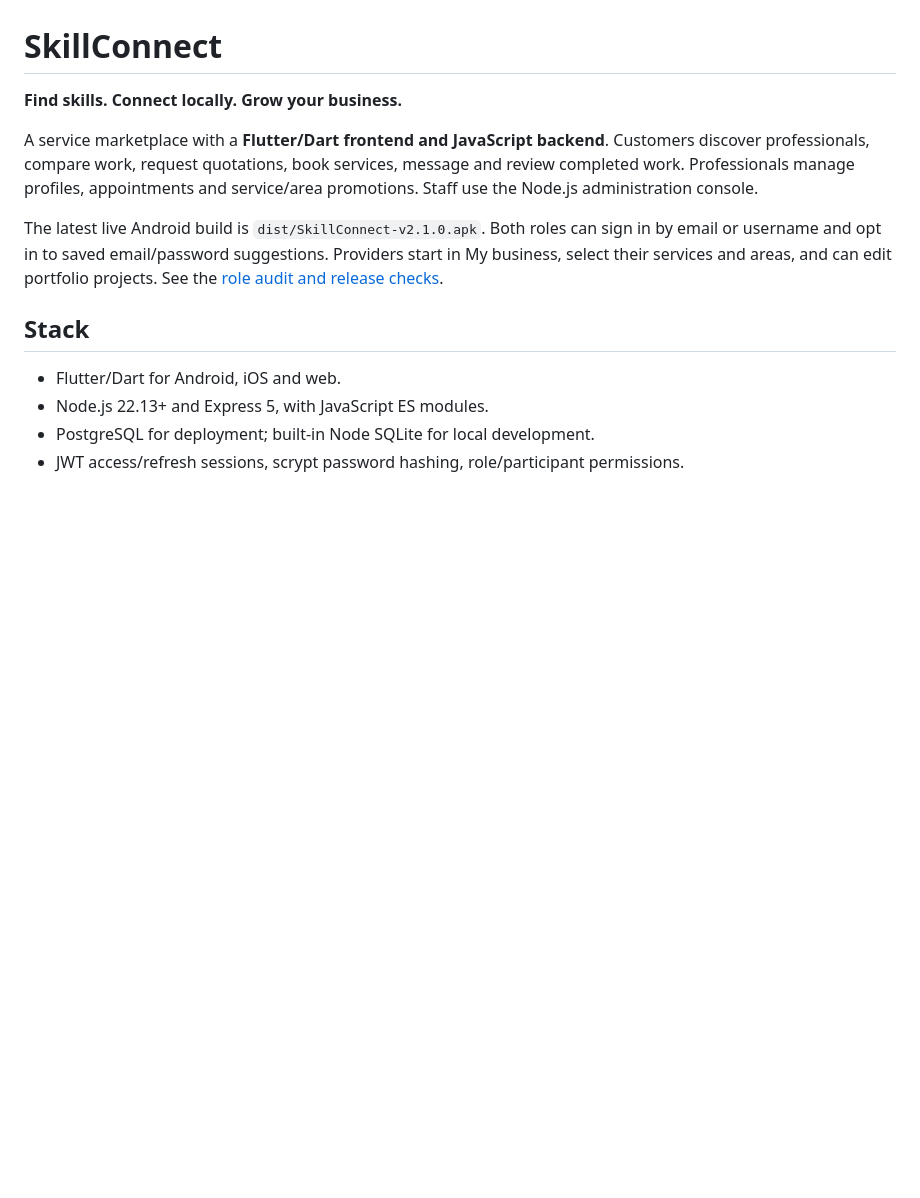
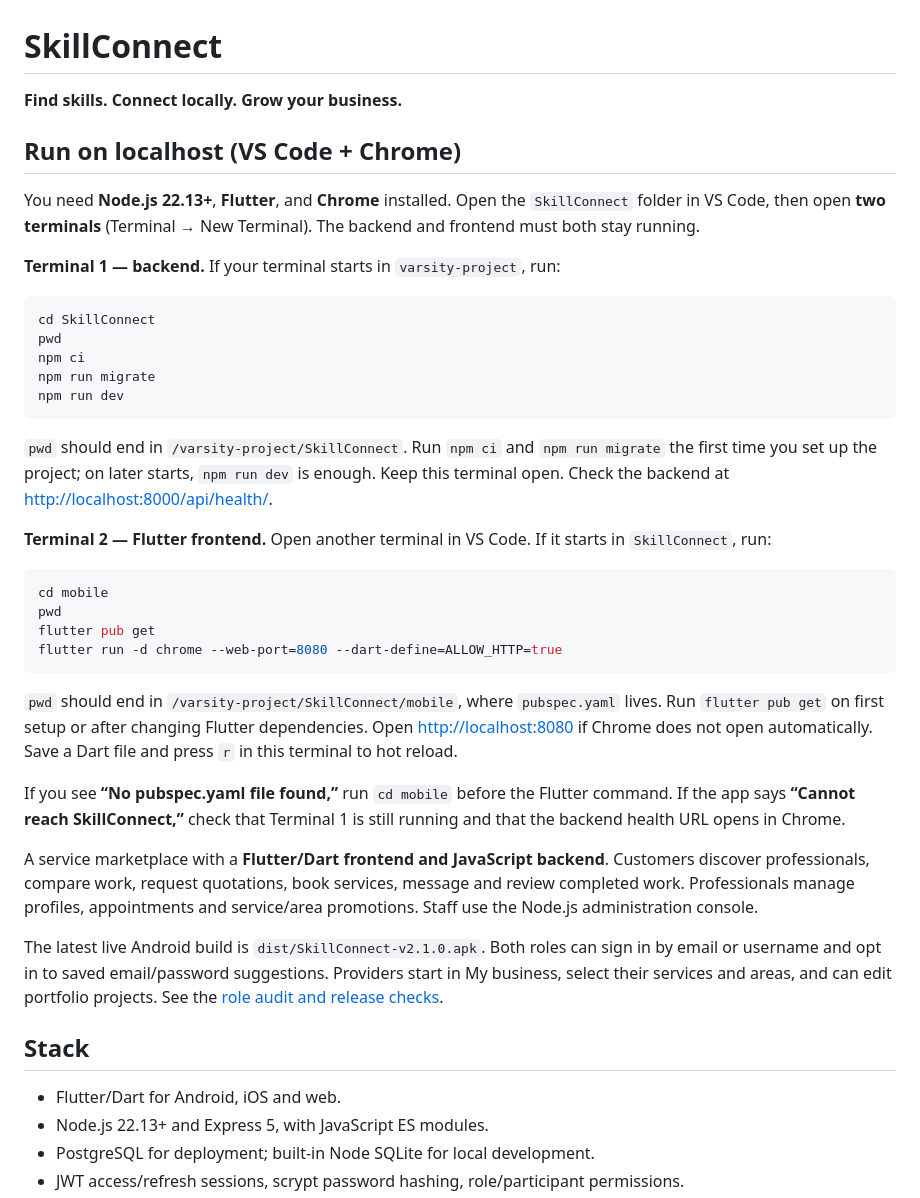
Before and after one commit to meherajmithun/SkillConnect, a Markdown page: README.md, the part around the change. Rendered like a GitHub page; blank space fills up the shorter version.

Commit message:
Document local backend and Flutter setup

````diff
--- a/README.md
+++ b/README.md
@@ -1,6 +1,46 @@
 # SkillConnect
 
 **Find skills. Connect locally. Grow your business.**
+
+## Run on localhost (VS Code + Chrome)
+
+You need **Node.js 22.13+**, **Flutter**, and **Chrome** installed. Open the
+`SkillConnect` folder in VS Code, then open **two terminals** (Terminal → New
+Terminal). The backend and frontend must both stay running.
+
+**Terminal 1 — backend.** If your terminal starts in `varsity-project`, run:
+
+```sh
+cd SkillConnect
+pwd
+npm ci
+npm run migrate
+npm run dev
+```
+
+`pwd` should end in `/varsity-project/SkillConnect`. Run `npm ci` and
+`npm run migrate` the first time you set up the project; on later starts,
+`npm run dev` is enough. Keep this terminal open. Check the backend at
+<http://localhost:8000/api/health/>.
+
+**Terminal 2 — Flutter frontend.** Open another terminal in VS Code. If it
+starts in `SkillConnect`, run:
+
+```sh
+cd mobile
+pwd
+flutter pub get
+flutter run -d chrome --web-port=8080 --dart-define=ALLOW_HTTP=true
+```
+
+`pwd` should end in `/varsity-project/SkillConnect/mobile`, where
+`pubspec.yaml` lives. Run `flutter pub get` on first setup or after changing
+Flutter dependencies. Open <http://localhost:8080> if Chrome does not open
+automatically. Save a Dart file and press `r` in this terminal to hot reload.
+
+If you see **“No pubspec.yaml file found,”** run `cd mobile` before the Flutter
+command. If the app says **“Cannot reach SkillConnect,”** check that Terminal 1
+is still running and that the backend health URL opens in Chrome.
 
 A service marketplace with a **Flutter/Dart frontend and JavaScript backend**.
 Customers discover professionals, compare work, request quotations, book services,
````
